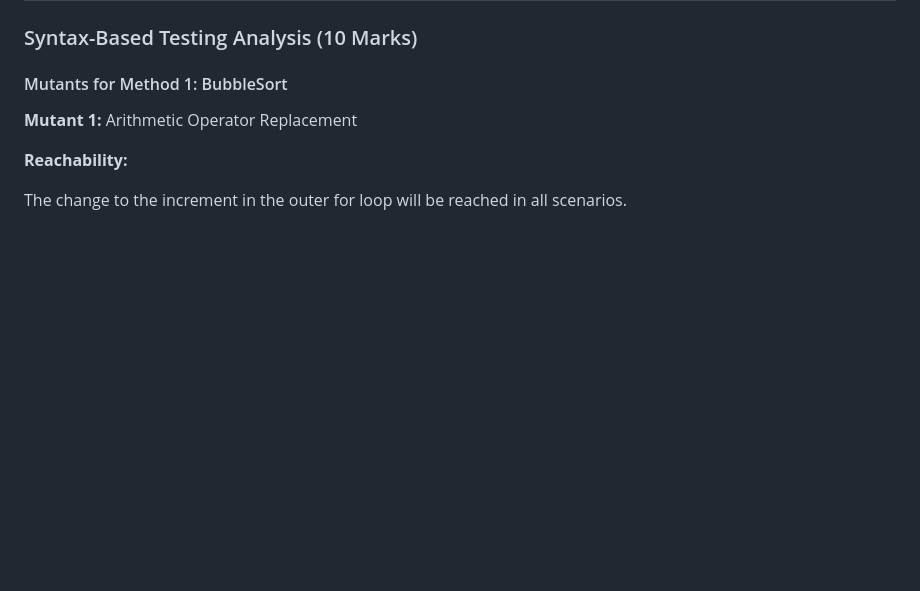
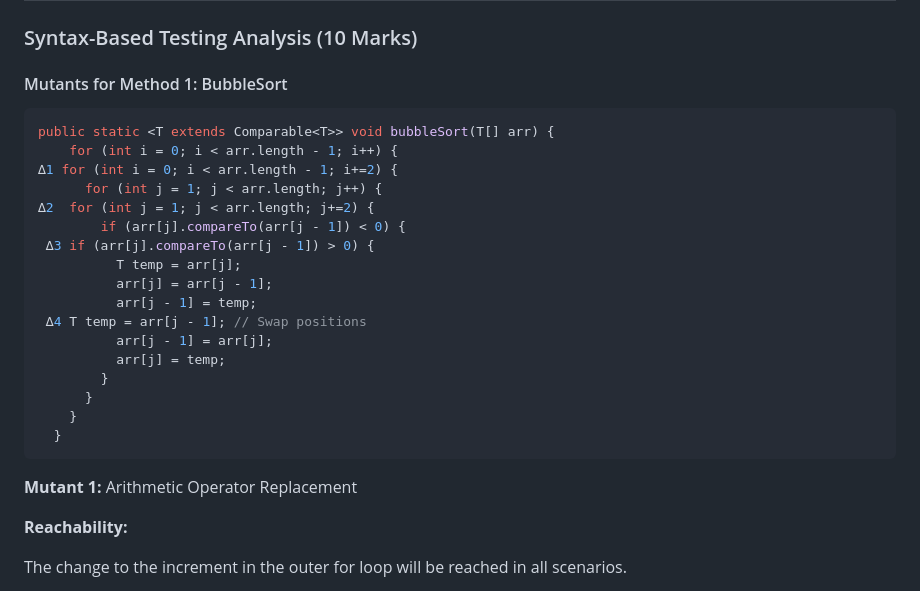
Before and after one commit to RJTLM/Comprehensive-Analysis-and-Enhancement-of-Software-Testing-Techniques-Java-Cypress, a Markdown page: Report.md, the part around the change. GitHub-like rendering; blank space fills up the shorter version.

Commit message:
Update Report.md
Added in code for Bubble Sort Mutants

````diff
--- a/Report.md
+++ b/Report.md
@@ -416,6 +416,26 @@ Include diagrams and descriptions of the converted method graphs here.
 
 #### Mutants for Method 1: BubbleSort
 
+```java
+public static <T extends Comparable<T>> void bubbleSort(T[] arr) {
+    for (int i = 0; i < arr.length - 1; i++) {
+∆1 for (int i = 0; i < arr.length - 1; i+=2) {
+      for (int j = 1; j < arr.length; j++) {
+∆2  for (int j = 1; j < arr.length; j+=2) {
+        if (arr[j].compareTo(arr[j - 1]) < 0) {
+ ∆3 if (arr[j].compareTo(arr[j - 1]) > 0) {
+          T temp = arr[j];
+          arr[j] = arr[j - 1];
+          arr[j - 1] = temp;
+ ∆4 T temp = arr[j - 1]; // Swap positions
+          arr[j - 1] = arr[j];
+          arr[j] = temp;
+        }
+      }
+    }
+  }
+```
+
 **Mutant 1:** Arithmetic Operator Replacement
 
 **Reachability:**
````
